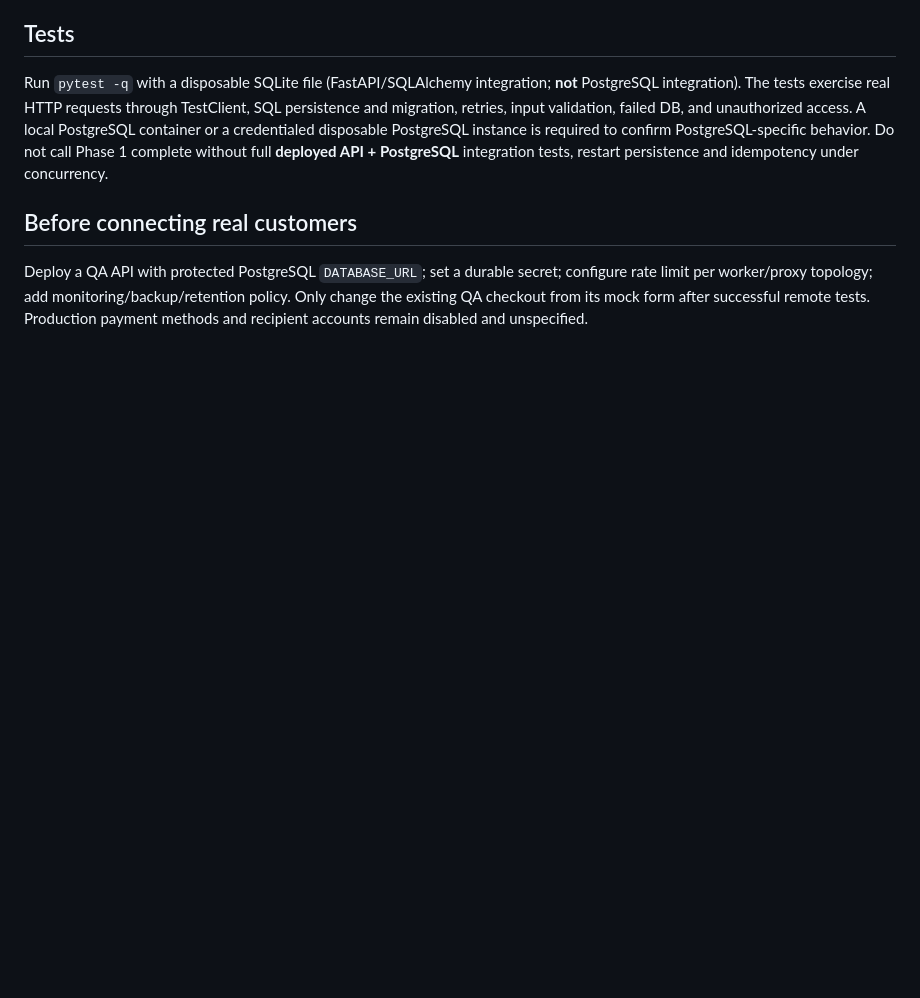
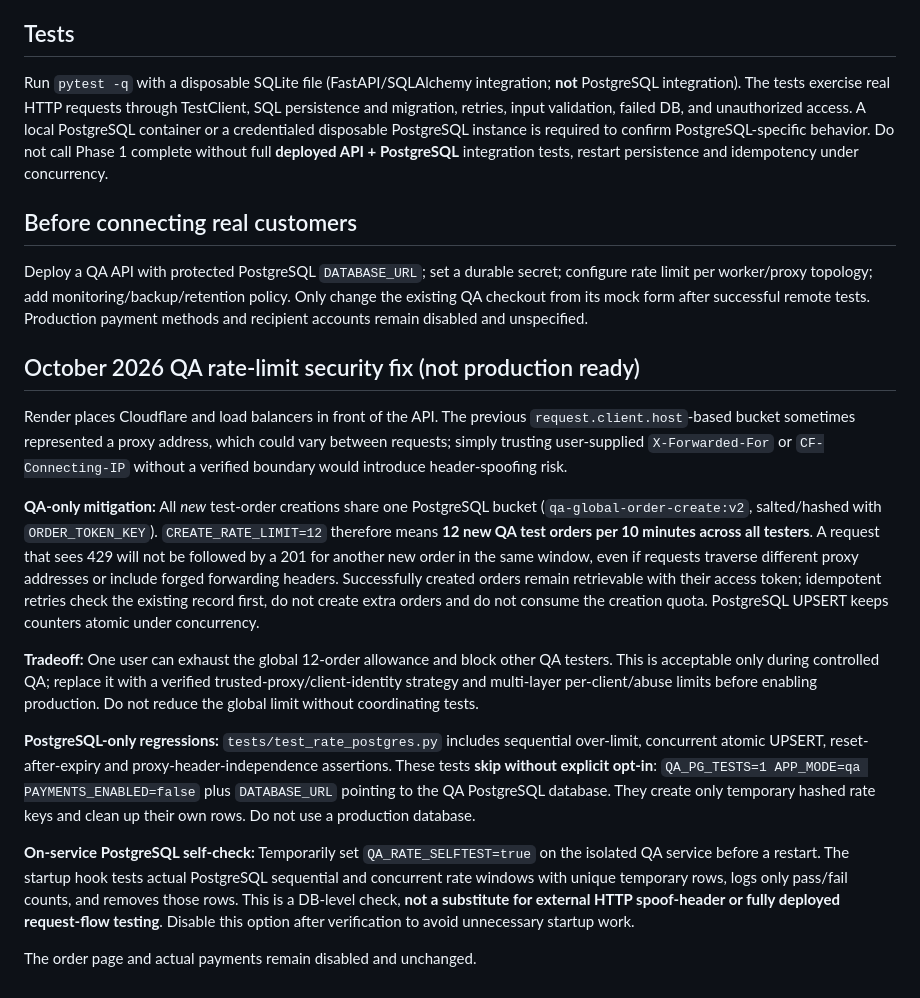
Before and after one commit to BadboyHolly/parentwise-ethiopia-site, a Markdown page: checkout-backend/README.md, the part around the change. GitHub-like rendering; blank space fills up the shorter version.

Commit message:
Document QA global rate-limit tradeoff and PostgreSQL regression procedure

```diff
--- a/checkout-backend/README.md
+++ b/checkout-backend/README.md
@@ -39,3 +39,45 @@ Run `pytest -q` with a disposable SQLite file (FastAPI/SQLAlchemy integration; *
 ## Before connecting real customers
 
 Deploy a QA API with protected PostgreSQL `DATABASE_URL`; set a durable secret; configure rate limit per worker/proxy topology; add monitoring/backup/retention policy. Only change the existing QA checkout from its mock form after successful remote tests. Production payment methods and recipient accounts remain disabled and unspecified.
+
+## October 2026 QA rate-limit security fix (not production ready)
+
+Render places Cloudflare and load balancers in front of the API. The previous
+`request.client.host`-based bucket sometimes represented a proxy address,
+which could vary between requests; simply trusting user-supplied
+`X-Forwarded-For` or `CF-Connecting-IP` without a verified boundary would
+introduce header-spoofing risk.
+
+**QA-only mitigation:** All *new* test-order creations share one PostgreSQL
+bucket (`qa-global-order-create:v2`, salted/hashed with `ORDER_TOKEN_KEY`).
+`CREATE_RATE_LIMIT=12` therefore means **12 new QA test orders per 10 minutes
+across all testers**. A request that sees 429 will not be followed by a 201
+for another new order in the same window, even if requests traverse different
+proxy addresses or include forged forwarding headers. Successfully created
+orders remain retrievable with their access token; idempotent retries check
+the existing record first, do not create extra orders and do not consume the
+creation quota. PostgreSQL UPSERT keeps counters atomic under concurrency.
+
+**Tradeoff:** One user can exhaust the global 12-order allowance and block
+other QA testers. This is acceptable only during controlled QA; replace it
+with a verified trusted-proxy/client-identity strategy and multi-layer
+per-client/abuse limits before enabling production. Do not reduce the global
+limit without coordinating tests.
+
+**PostgreSQL-only regressions:** `tests/test_rate_postgres.py` includes
+sequential over-limit, concurrent atomic UPSERT, reset-after-expiry and
+proxy-header-independence assertions. These tests **skip without explicit
+opt-in**: `QA_PG_TESTS=1 APP_MODE=qa PAYMENTS_ENABLED=false` plus
+`DATABASE_URL` pointing to the QA PostgreSQL database. They create only
+temporary hashed rate keys and clean up their own rows. Do not use a
+production database.
+
+**On-service PostgreSQL self-check:** Temporarily set
+`QA_RATE_SELFTEST=true` on the isolated QA service before a restart.
+The startup hook tests actual PostgreSQL sequential and concurrent rate
+windows with unique temporary rows, logs only pass/fail counts, and removes
+those rows. This is a DB-level check, **not a substitute for external HTTP
+spoof-header or fully deployed request-flow testing**. Disable this option
+after verification to avoid unnecessary startup work.
+
+The order page and actual payments remain disabled and unchanged.
```
